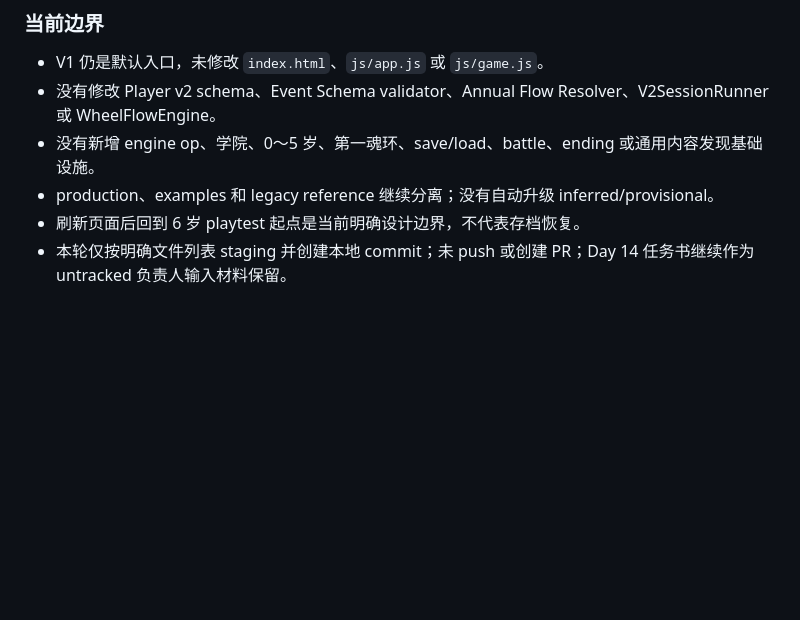
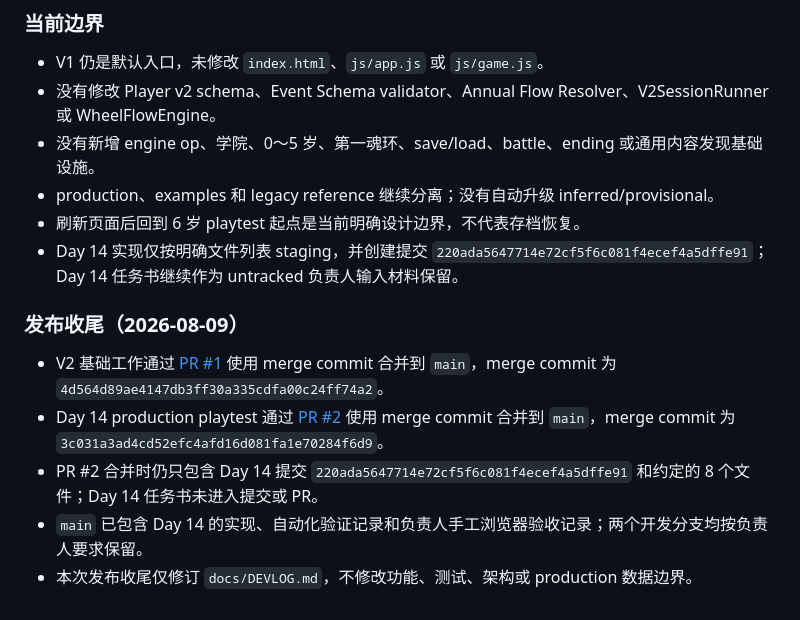
Before and after one commit to MaxwellGuoDUT/douluo-life, a Markdown page: docs/DEVLOG.md, the part around the change. GitHub-like rendering; blank space fills up the shorter version.

Commit message:
docs: record day 14 release closeout

```diff
--- a/docs/DEVLOG.md
+++ b/docs/DEVLOG.md
@@ -807,4 +807,12 @@ Day 12 的代码实现和自动化验收已完成；浏览器手工验收待具
 - 没有新增 engine op、学院、0～5 岁、第一魂环、save/load、battle、ending 或通用内容发现基础设施。
 - production、examples 和 legacy reference 继续分离；没有自动升级 inferred/provisional。
 - 刷新页面后回到 6 岁 playtest 起点是当前明确设计边界，不代表存档恢复。
-- 本轮仅按明确文件列表 staging 并创建本地 commit；未 push 或创建 PR；Day 14 任务书继续作为 untracked 负责人输入材料保留。
+- Day 14 实现仅按明确文件列表 staging，并创建提交 `220ada5647714e72cf5f6c081f4ecef4a5dffe91`；Day 14 任务书继续作为 untracked 负责人输入材料保留。
+
+### 发布收尾（2026-08-09）
+
+- V2 基础工作通过 [PR #1](https://github.com/MaxwellGuoDUT/douluo-life/pull/1) 使用 merge commit 合并到 `main`，merge commit 为 `4d564d89ae4147db3ff30a335cdfa00c24ff74a2`。
+- Day 14 production playtest 通过 [PR #2](https://github.com/MaxwellGuoDUT/douluo-life/pull/2) 使用 merge commit 合并到 `main`，merge commit 为 `3c031a3ad4cd52efc4afd16d081fa1e70284f6d9`。
+- PR #2 合并时仍只包含 Day 14 提交 `220ada5647714e72cf5f6c081f4ecef4a5dffe91` 和约定的 8 个文件；Day 14 任务书未进入提交或 PR。
+- `main` 已包含 Day 14 的实现、自动化验证记录和负责人手工浏览器验收记录；两个开发分支均按负责人要求保留。
+- 本次发布收尾仅修订 `docs/DEVLOG.md`，不修改功能、测试、架构或 production 数据边界。
```
